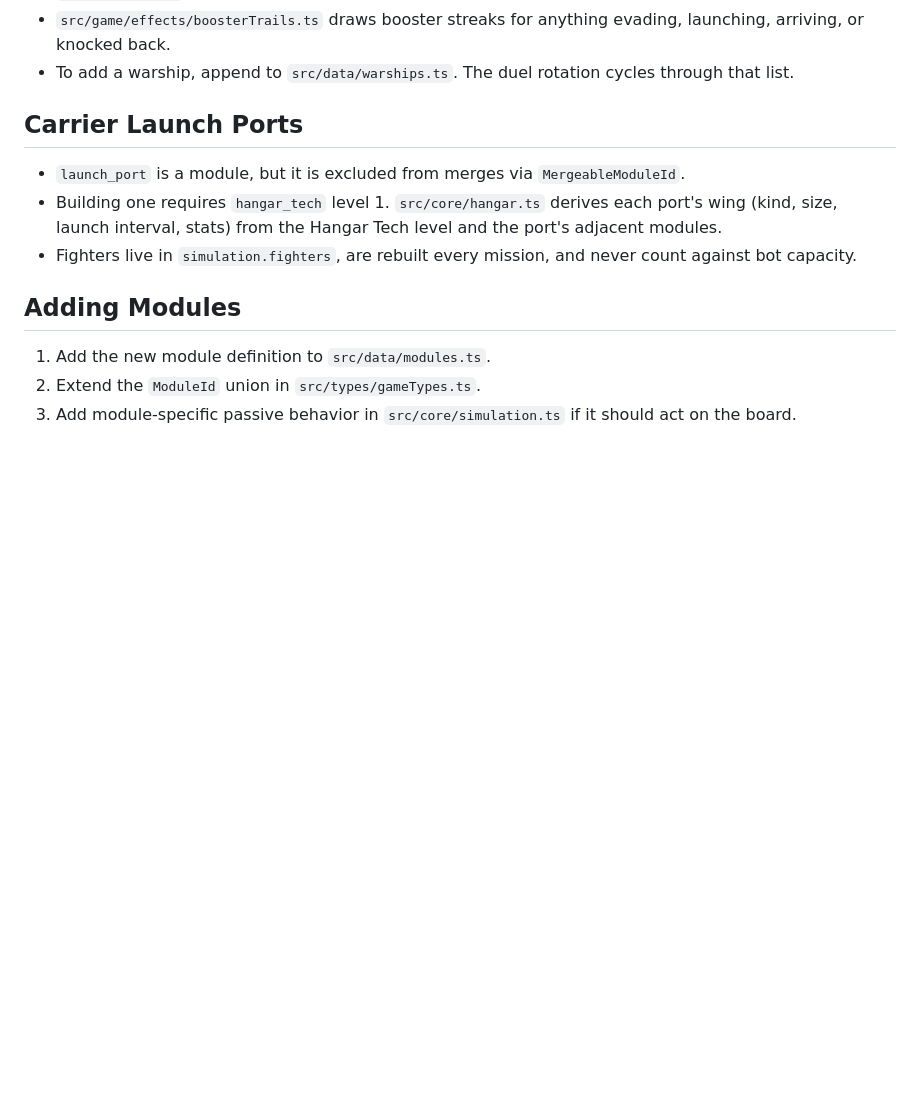
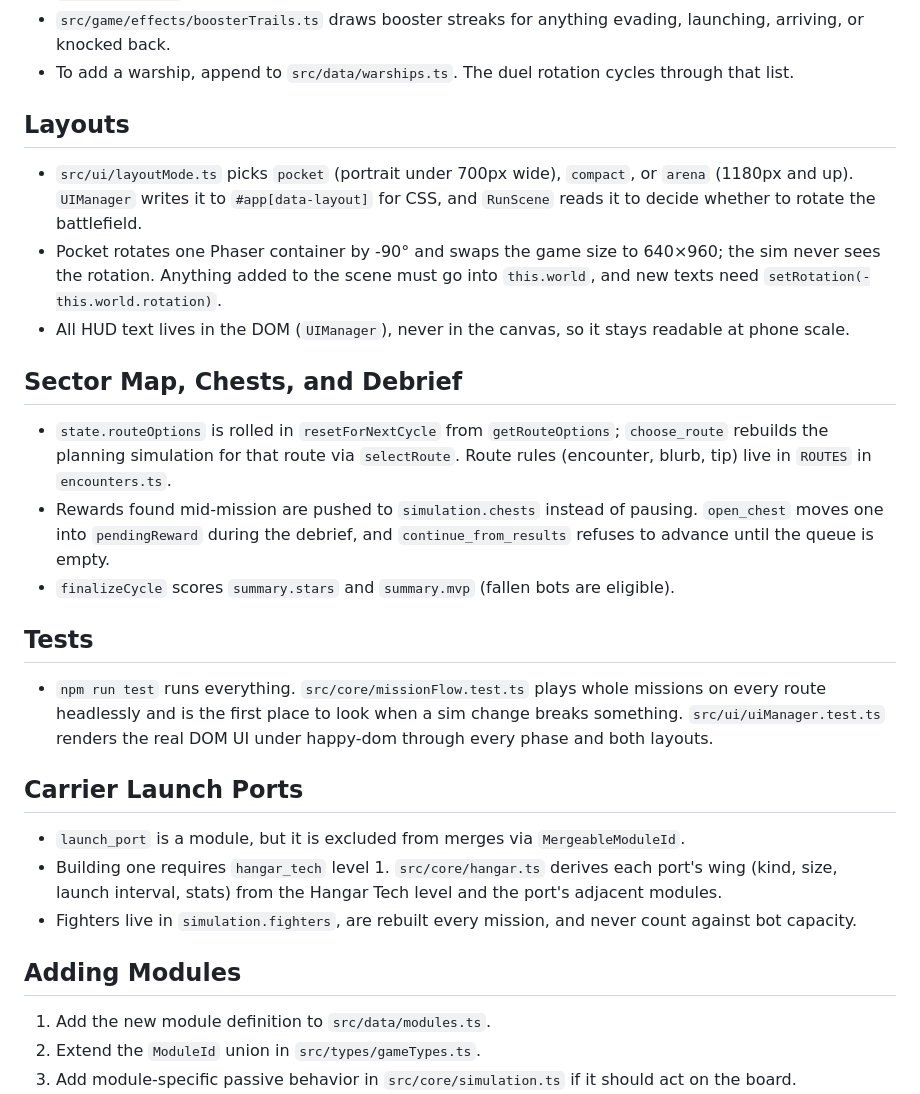
Before and after one commit to ericop/the-last-good-plan, a Markdown page: DEV_NOTES.md, the part around the change. Drawn GitHub-style; blank space fills up the shorter version.

```diff
--- a/DEV_NOTES.md
+++ b/DEV_NOTES.md
@@ -26,6 +26,28 @@ The key future-proofing choice is that UI and scene input never mutate gameplay
 - Ship-mounted Boosters knock back non-capital enemies near the hull every few seconds via `enemy.knockback`.
 - `src/game/effects/boosterTrails.ts` draws booster streaks for anything evading, launching, arriving, or knocked back.
 - To add a warship, append to `src/data/warships.ts`. The duel rotation cycles through that list.
+
+## Layouts
+
+- `src/ui/layoutMode.ts` picks `pocket` (portrait under 700px wide), `compact`, or `arena` (1180px and up). `UIManager`
+  writes it to `#app[data-layout]` for CSS, and `RunScene` reads it to decide whether to rotate the battlefield.
+- Pocket rotates one Phaser container by -90° and swaps the game size to 640×960; the sim never sees the rotation.
+  Anything added to the scene must go into `this.world`, and new texts need `setRotation(-this.world.rotation)`.
+- All HUD text lives in the DOM (`UIManager`), never in the canvas, so it stays readable at phone scale.
+
+## Sector Map, Chests, and Debrief
+
+- `state.routeOptions` is rolled in `resetForNextCycle` from `getRouteOptions`; `choose_route` rebuilds the planning
+  simulation for that route via `selectRoute`. Route rules (encounter, blurb, tip) live in `ROUTES` in `encounters.ts`.
+- Rewards found mid-mission are pushed to `simulation.chests` instead of pausing. `open_chest` moves one into
+  `pendingReward` during the debrief, and `continue_from_results` refuses to advance until the queue is empty.
+- `finalizeCycle` scores `summary.stars` and `summary.mvp` (fallen bots are eligible).
+
+## Tests
+
+- `npm run test` runs everything. `src/core/missionFlow.test.ts` plays whole missions on every route headlessly and is
+  the first place to look when a sim change breaks something. `src/ui/uiManager.test.ts` renders the real DOM UI under
+  happy-dom through every phase and both layouts.
 
 ## Carrier Launch Ports
 
```
Also changed, not shown: README.md (+6 -0 lines).
